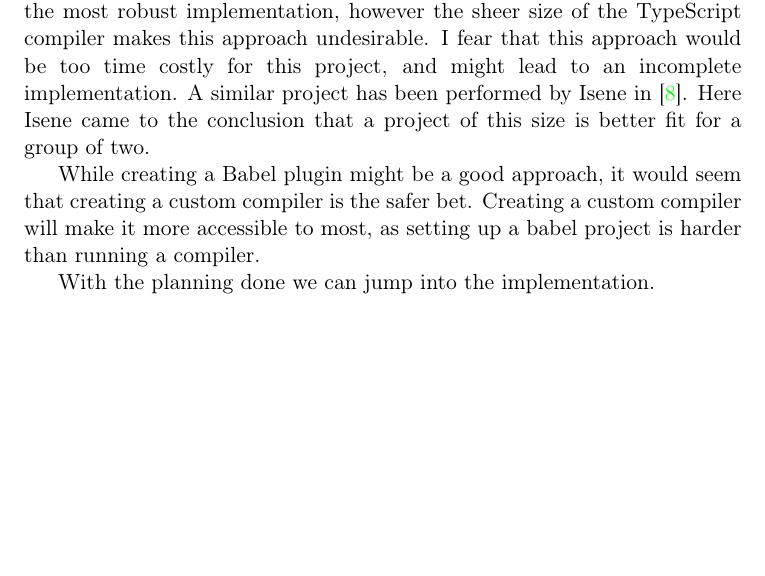
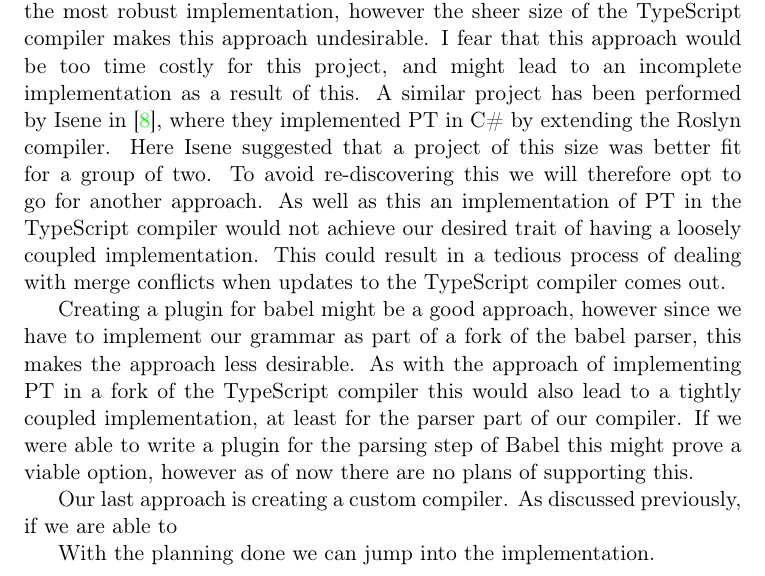
Before and after one commit to petter/master-thesis, a LaTeX thesis (src/main.tex, which reads src/chapters/planning/planning-the-project.tex): part of page 44 of 86, cut so that both start at the same text, the shorter picture padded with empty space. Compiled offline with pdfLaTeX; a LaTeX package or settings file that is missing is left out.

Commit message:
WIP conclusion

```diff
--- a/src/chapters/planning/planning-the-project.tex
+++ b/src/chapters/planning/planning-the-project.tex
@@ -152,11 +152,18 @@ Due to this we are not able to implement the features of PT, since these would r
 At the time this makes this approach not viable, however if in the future this would be supported it might prove a good approach for doing tasks such as these.
 
 Implementing PT into the TypeScript compiler would likely lead to the most robust implementation, however the sheer size of the TypeScript compiler makes this approach undesirable.
-I fear that this approach would be too time costly for this project, and might lead to an incomplete implementation.
-A similar project has been performed by Isene in~\cite{Isene2018}.
-Here Isene came to the conclusion that a project of this size is better fit for a group of two.
+I fear that this approach would be too time costly for this project, and might lead to an incomplete implementation as a result of this.
+A similar project has been performed by Isene in~\cite{Isene2018}, where they implemented PT in C\# by extending the Roslyn compiler.
+Here Isene suggested that a project of this size was better fit for a group of two.
+To avoid re-discovering this we will therefore opt to go for another approach.
+As well as this an implementation of PT in the TypeScript compiler would not achieve our desired trait of having a loosely coupled implementation.
+This could result in a tedious process of dealing with merge conflicts when updates to the TypeScript compiler comes out.
 
-While creating a Babel plugin might be a good approach, it would seem that creating a custom compiler is the safer bet.
-Creating a custom compiler will make it more accessible to most, as setting up a babel project is harder than running a compiler.
+Creating a plugin for babel might be a good approach, however since we have to implement our grammar as part of a fork of the babel parser, this makes the approach less desirable.
+As with the approach of implementing PT in a fork of the TypeScript compiler this would also lead to a tightly coupled implementation, at least for the parser part of our compiler.
+If we were able to write a plugin for the parsing step of Babel this might prove a viable option, however as of now there are no plans of supporting this.
+
+Our last approach is creating a custom compiler.
+As discussed previously, if we are able to % TODO
 
 With the planning done we can jump into the implementation.
```
Also changed, not shown: src/main.pdf.
